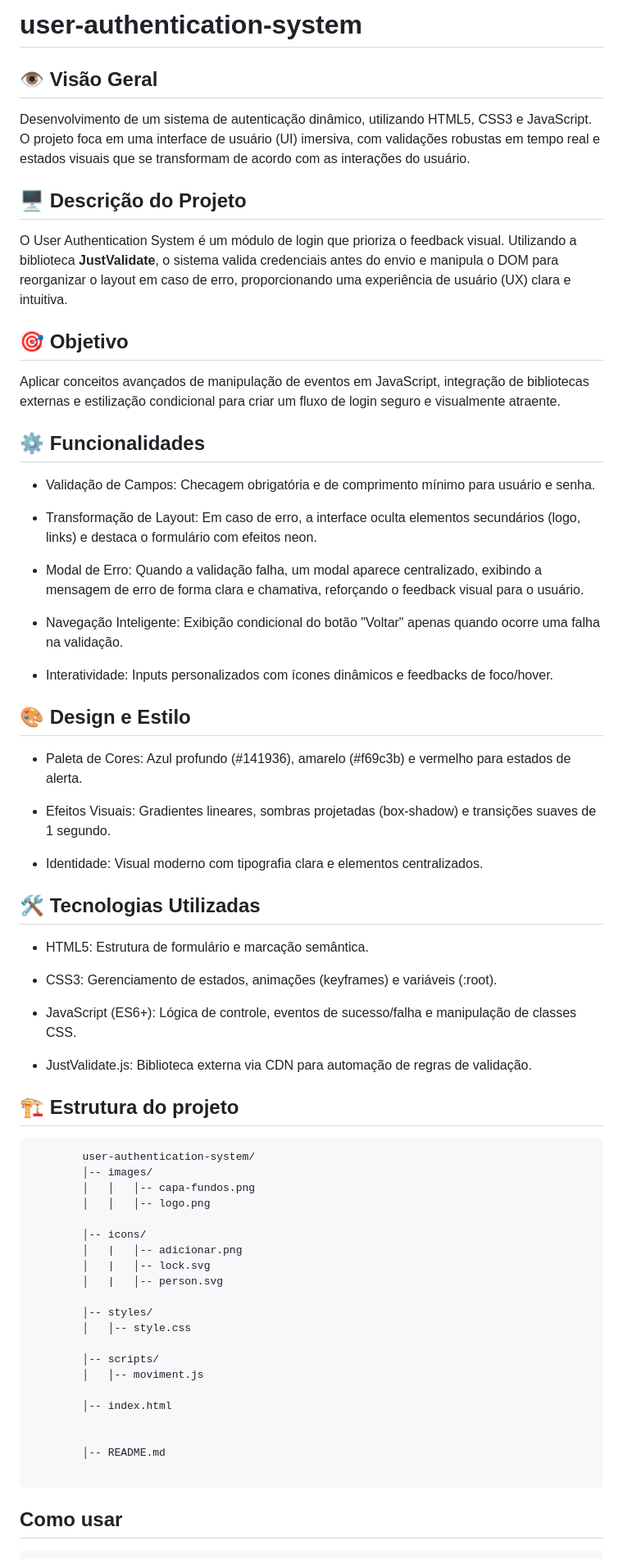
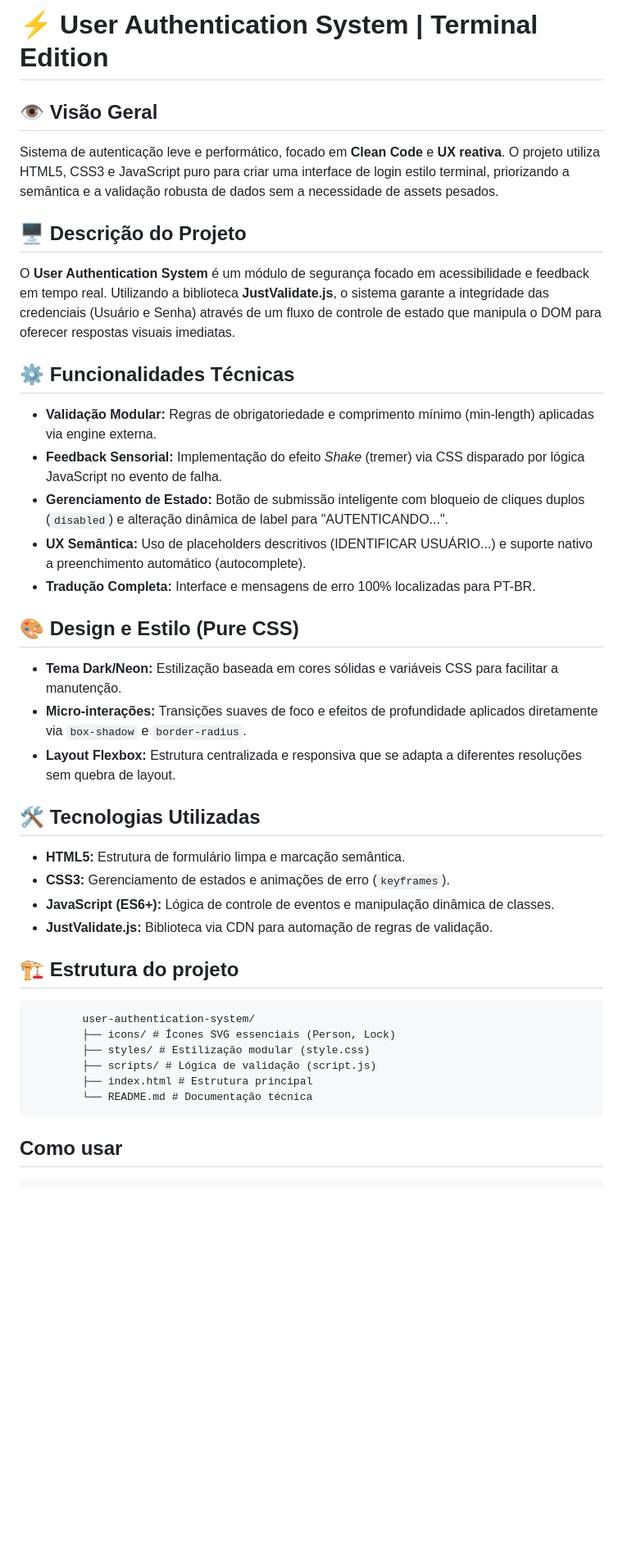
Before and after one commit to Felipe-Loures/user-authentication-system, a Markdown page: README.md, the part around one of its changes. Shown at 82% size. GitHub-like rendering; blank space fills up the shorter version.

Commit message:
finalize technical documentation for Terminal Edition
Updated project overview and features for clarity and detail.

````diff
--- a/README.md
+++ b/README.md
@@ -1,64 +1,37 @@
-# user-authentication-system
+# ⚡ User Authentication System | Terminal Edition
 
- ## 👁️ Visão Geral
-Desenvolvimento de um sistema de autenticação dinâmico, utilizando HTML5, CSS3 e JavaScript. O projeto foca em uma interface de usuário (UI) imersiva, com validações robustas em tempo real e estados visuais que se transformam de acordo com as interações do usuário.
+## 👁️ Visão Geral
+Sistema de autenticação leve e performático, focado em **Clean Code** e **UX reativa**. O projeto utiliza HTML5, CSS3 e JavaScript puro para criar uma interface de login estilo terminal, priorizando a semântica e a validação robusta de dados sem a necessidade de assets pesados.
 
 ## 🖥️ Descrição do Projeto
-O User Authentication System é um módulo de login que prioriza o feedback visual. Utilizando a biblioteca **JustValidate**, o sistema valida credenciais antes do envio e manipula o DOM para reorganizar o layout em caso de erro, proporcionando uma experiência de usuário (UX) clara e intuitiva.
+O **User Authentication System** é um módulo de segurança focado em acessibilidade e feedback em tempo real. Utilizando a biblioteca **JustValidate.js**, o sistema garante a integridade das credenciais (Usuário e Senha) através de um fluxo de controle de estado que manipula o DOM para oferecer respostas visuais imediatas.
 
-## 🎯 Objetivo
-Aplicar conceitos avançados de manipulação de eventos em JavaScript, integração de bibliotecas externas e estilização condicional para criar um fluxo de login seguro e visualmente atraente.
+## ⚙️ Funcionalidades Técnicas
+- **Validação Modular:** Regras de obrigatoriedade e comprimento mínimo (min-length) aplicadas via engine externa.
+- **Feedback Sensorial:** Implementação do efeito *Shake* (tremer) via CSS disparado por lógica JavaScript no evento de falha.
+- **Gerenciamento de Estado:** Botão de submissão inteligente com bloqueio de cliques duplos (`disabled`) e alteração dinâmica de label para "AUTENTICANDO...".
+- **UX Semântica:** Uso de placeholders descritivos (IDENTIFICAR USUÁRIO...) e suporte nativo a preenchimento automático (autocomplete).
+- **Tradução Completa:** Interface e mensagens de erro 100% localizadas para PT-BR.
 
-## ⚙️ Funcionalidades
-- Validação de Campos: Checagem obrigatória e de comprimento mínimo para usuário e senha.
-
-- Transformação de Layout: Em caso de erro, a interface oculta elementos secundários (logo, links) e destaca o formulário com efeitos neon.
-
-- Modal de Erro: Quando a validação falha, um modal aparece centralizado, exibindo a mensagem de erro de forma clara e chamativa, reforçando o feedback visual para o usuário.
-
-- Navegação Inteligente: Exibição condicional do botão "Voltar" apenas quando ocorre uma falha na validação.
-
-- Interatividade: Inputs personalizados com ícones dinâmicos e feedbacks de foco/hover.
-
-## 🎨 Design e Estilo
-- Paleta de Cores: Azul profundo (#141936), amarelo (#f69c3b) e vermelho para estados de alerta.
-
-- Efeitos Visuais: Gradientes lineares, sombras projetadas (box-shadow) e transições suaves de 1 segundo.
-
-- Identidade: Visual moderno com tipografia clara e elementos centralizados.
+## 🎨 Design e Estilo (Pure CSS)
+- **Tema Dark/Neon:** Estilização baseada em cores sólidas e variáveis CSS para facilitar a manutenção.
+- **Micro-interações:** Transições suaves de foco e efeitos de profundidade aplicados diretamente via `box-shadow` e `border-radius`.
+- **Layout Flexbox:** Estrutura centralizada e responsiva que se adapta a diferentes resoluções sem quebra de layout.
 
 ## 🛠️ Tecnologias Utilizadas
-- HTML5: Estrutura de formulário e marcação semântica.
-
-- CSS3: Gerenciamento de estados, animações (keyframes) e variáveis (:root).
-
-- JavaScript (ES6+): Lógica de controle, eventos de sucesso/falha e manipulação de classes CSS.
-
-- JustValidate.js: Biblioteca externa via CDN para automação de regras de validação.
+- **HTML5:** Estrutura de formulário limpa e marcação semântica.
+- **CSS3:** Gerenciamento de estados e animações de erro (`keyframes`).
+- **JavaScript (ES6+):** Lógica de controle de eventos e manipulação dinâmica de classes.
+- **JustValidate.js:** Biblioteca via CDN para automação de regras de validação.
 
 ## 🏗️ Estrutura do  projeto
 ``` plaintext
         user-authentication-system/
-        │-- images/
-        │   │   │-- capa-fundos.png
-        │   │   │-- logo.png
-
-        │-- icons/
-        │   |   │-- adicionar.png
-        │   |   │-- lock.svg
-        │   |   │-- person.svg
-
-        │-- styles/
-        │   │-- style.css
-
-        │-- scripts/
-        │   │-- moviment.js
-
-        │-- index.html
-
-
-        │-- README.md
-
+        ├── icons/ # Ícones SVG essenciais (Person, Lock)
+        ├── styles/ # Estilização modular (style.css)
+        ├── scripts/ # Lógica de validação (script.js)
+        ├── index.html # Estrutura principal
+        └── README.md # Documentação técnica
 ```
 
 ## Como usar
````
Also changed, not shown: other parts of README.md (+0 -6 lines).
